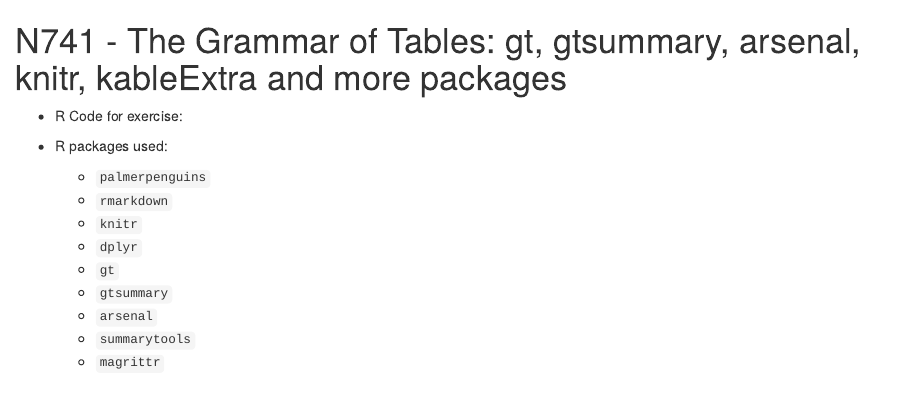
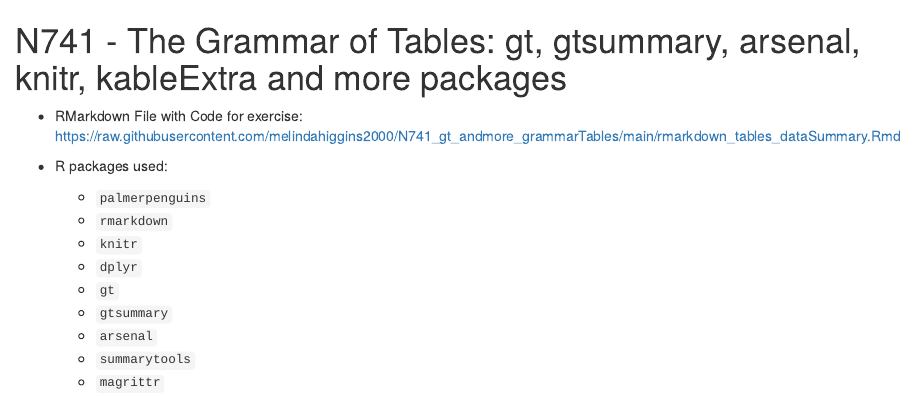
Before and after one commit to melindahiggins2000/N741_gt_andmore_grammarTables, an R Markdown document (README.Rmd): the page in a window 1100 px wide, from its top. The pictures show the output file README.html that the author committed with the source, opened offline.

Commit message:
add rmd file link to readme

````diff
--- a/README.Rmd
+++ b/README.Rmd
@@ -14,7 +14,7 @@ knitr::opts_chunk$set(warning = FALSE)
 knitr::opts_chunk$set(error = FALSE)
 ```
 
-* R Code for exercise:
+* RMarkdown File with Code for exercise: [https://raw.githubusercontent.com/melindahiggins2000/N741_gt_andmore_grammarTables/main/rmarkdown_tables_dataSummary.Rmd](https://raw.githubusercontent.com/melindahiggins2000/N741_gt_andmore_grammarTables/main/rmarkdown_tables_dataSummary.Rmd)
 
 * R packages used:
     - `palmerpenguins`
````
Also changed, not shown: README.html, README.md.
